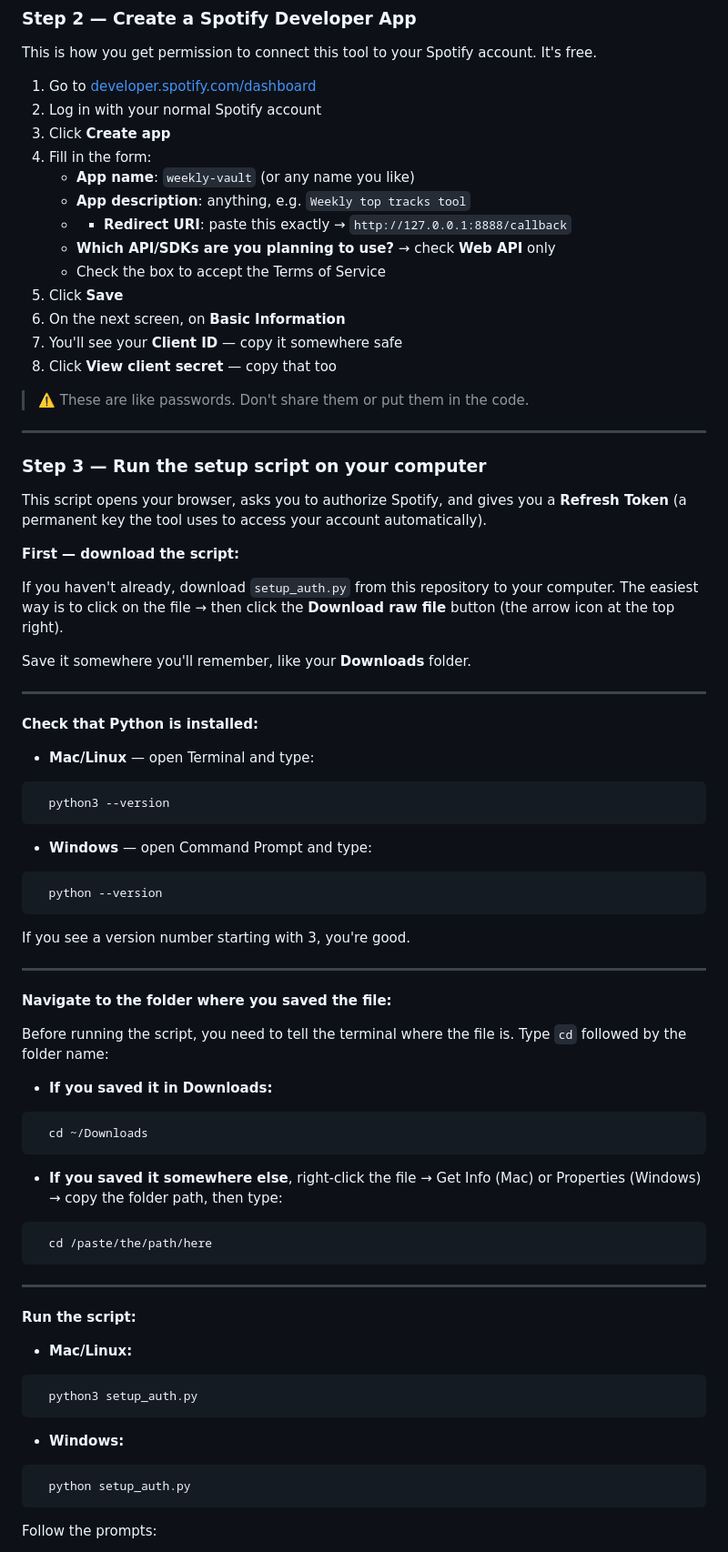
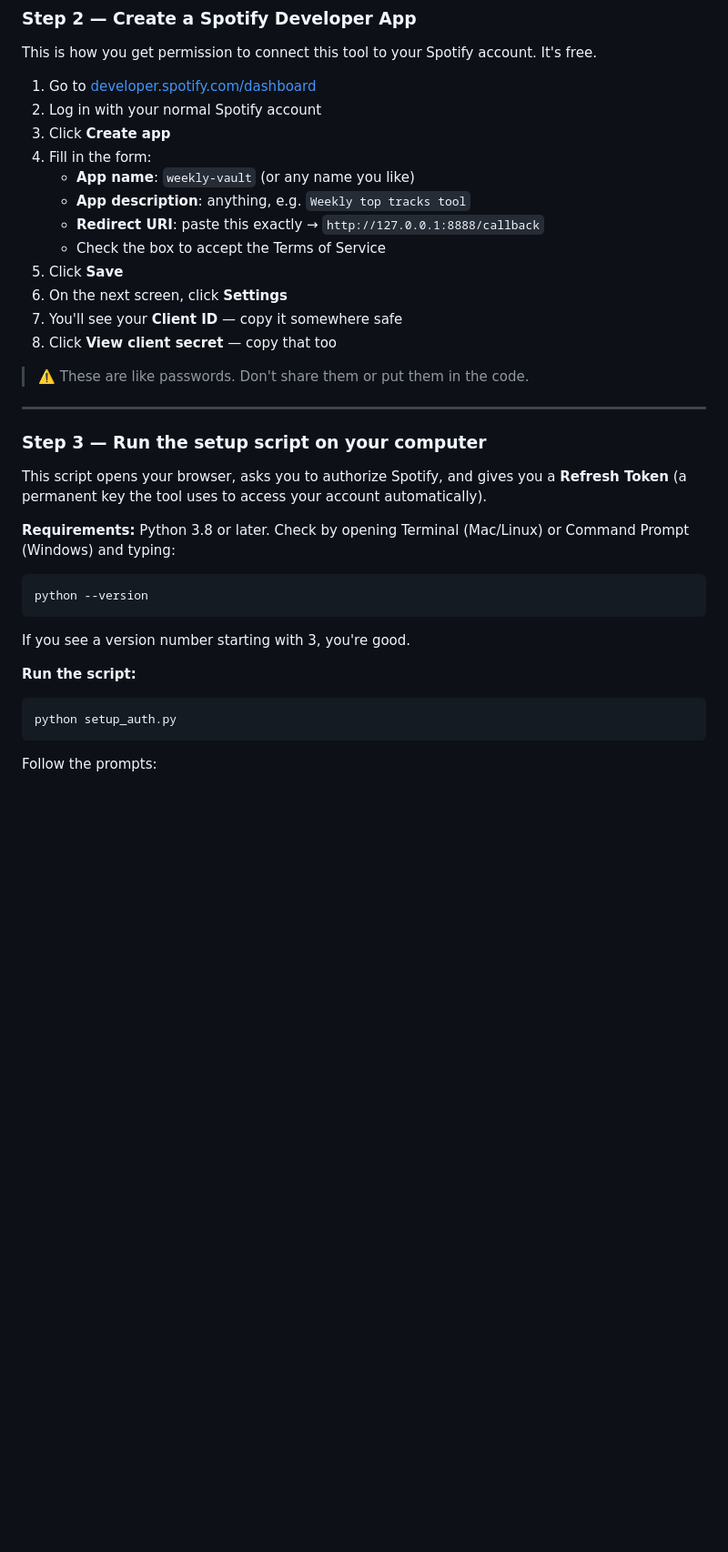
Before and after one commit to adribleda/spotify-weekly-vault, a Markdown page: README.md, the part around one of its changes. Shown at 91% size. Drawn GitHub-style; blank space fills up the shorter version.

````diff
--- a/README.md
+++ b/README.md
@@ -43,67 +43,30 @@ This is how you get permission to connect this tool to your Spotify account. It'
 4. Fill in the form:
    - **App name**: `weekly-vault` (or any name you like)
    - **App description**: anything, e.g. `Weekly top tracks tool`
-   - - **Redirect URI**: paste this exactly → `http://127.0.0.1:8888/callback`
-   - **Which API/SDKs are you planning to use?** → check **Web API** only
+   - **Redirect URI**: paste this exactly → `http://127.0.0.1:8888/callback`
    - Check the box to accept the Terms of Service
 5. Click **Save**
-6. On the next screen, on **Basic Information**
+6. On the next screen, click **Settings**
 7. You'll see your **Client ID** — copy it somewhere safe
 8. Click **View client secret** — copy that too
 
 > ⚠️ These are like passwords. Don't share them or put them in the code.
+
 ---
+
 ### Step 3 — Run the setup script on your computer
 
 This script opens your browser, asks you to authorize Spotify, and gives you a **Refresh Token** (a permanent key the tool uses to access your account automatically).
 
-**First — download the script:**
-
-If you haven't already, download `setup_auth.py` from this repository to your computer. The easiest way is to click on the file → then click the **Download raw file** button (the arrow icon at the top right).
-
-Save it somewhere you'll remember, like your **Downloads** folder.
-
----
-
-**Check that Python is installed:**
-
-- **Mac/Linux** — open Terminal and type:
+**Requirements:** Python 3.8 or later. Check by opening Terminal (Mac/Linux) or Command Prompt (Windows) and typing:
 ```
-  python3 --version
+python --version
 ```
-- **Windows** — open Command Prompt and type:
-```
-  python --version
-```
-
 If you see a version number starting with 3, you're good.
 
----
-
-**Navigate to the folder where you saved the file:**
-
-Before running the script, you need to tell the terminal where the file is. Type `cd` followed by the folder name:
-
-- **If you saved it in Downloads:**
-```
-  cd ~/Downloads
-```
-- **If you saved it somewhere else**, right-click the file → Get Info (Mac) or Properties (Windows) → copy the folder path, then type:
-```
-  cd /paste/the/path/here
-```
-
----
-
 **Run the script:**
-
-- **Mac/Linux:**
-```
-  python3 setup_auth.py
-```
-- **Windows:**
-```
-  python setup_auth.py
+```bash
+python setup_auth.py
 ```
 
 Follow the prompts:
````
Also changed, not shown: other parts of README.md (+31 -9 lines).
